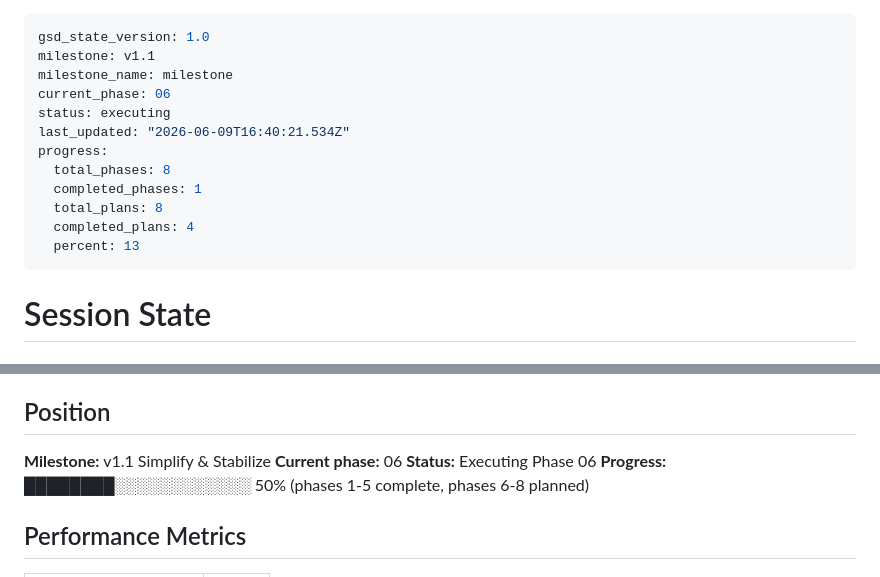
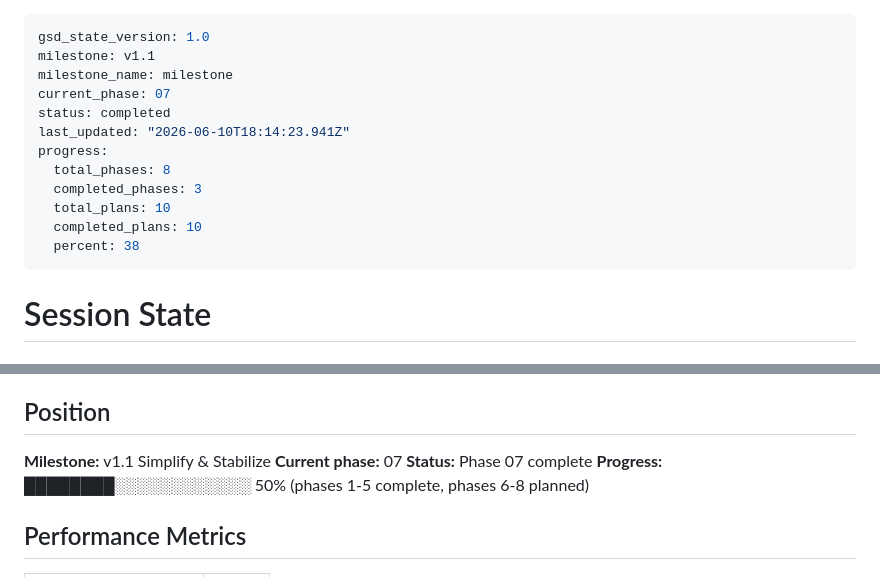
Before and after one commit to SanMichel/go_simp, a Markdown page: .planning/STATE.md, 2 parts joined by grey strips. Drawn GitHub-style.

```diff
--- a/.planning/STATE.md
+++ b/.planning/STATE.md
@@ -2,15 +2,15 @@
 gsd_state_version: 1.0
 milestone: v1.1
 milestone_name: milestone
-current_phase: 06
-status: executing
-last_updated: "2026-06-09T16:40:21.534Z"
+current_phase: 07
+status: completed
+last_updated: "2026-06-10T18:14:23.941Z"
 progress:
   total_phases: 8
-  completed_phases: 1
-  total_plans: 8
-  completed_plans: 4
-  percent: 13
+  completed_phases: 3
+  total_plans: 10
+  completed_plans: 10
+  percent: 38
 ---
 
 # Session State
@@ -26,8 +26,8 @@ Current milestone: v1.1 Simplify & Stabilize — simplify codebase, improve main
 ## Position
 
 **Milestone:** v1.1 Simplify & Stabilize
-**Current phase:** 06
-**Status:** Executing Phase 06
+**Current phase:** 07
+**Status:** Phase 07 complete
 **Progress:** ████████░░░░░░░░░░░░ 50% (phases 1-5 complete, phases 6-8 planned)
 
 ## Performance Metrics
```
